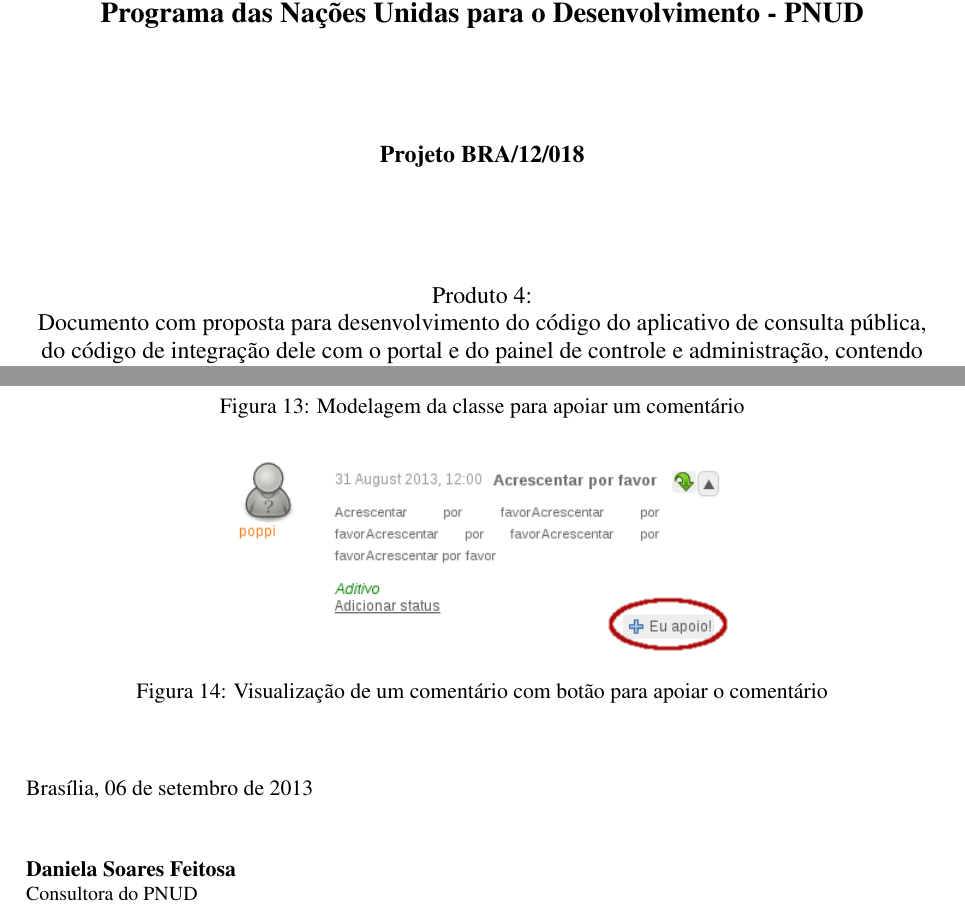
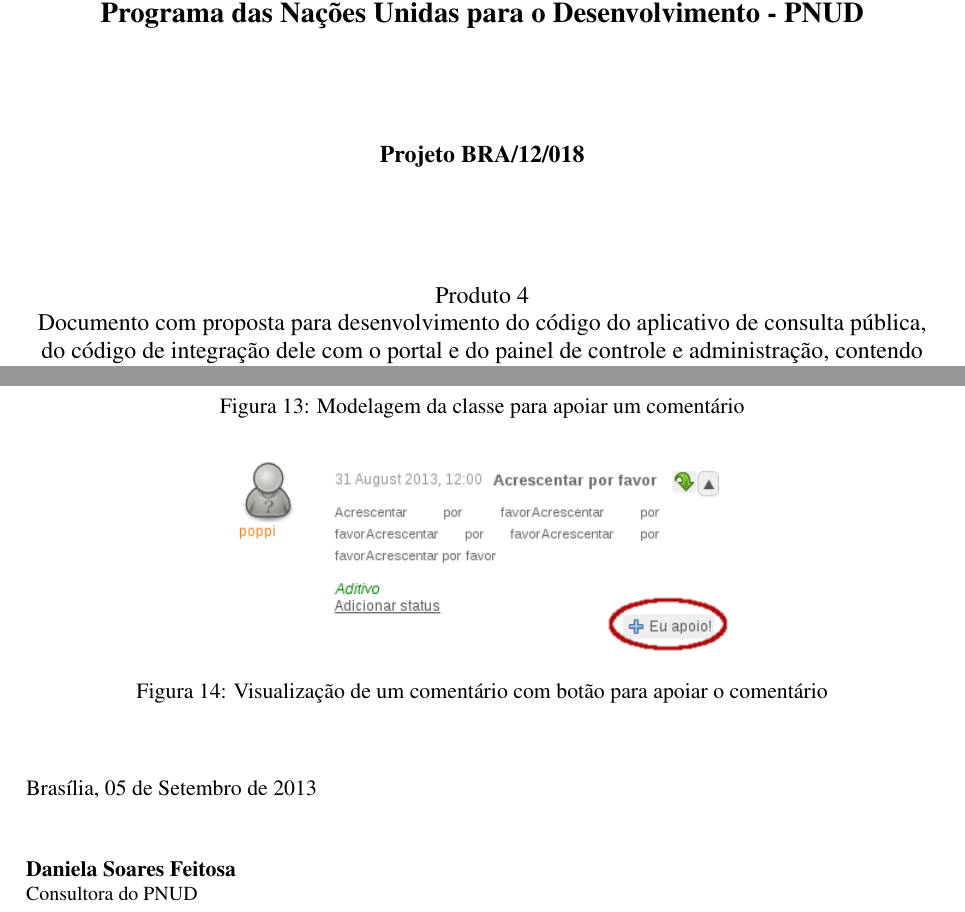
Before and after one commit to danielafeitosa/documentacao-pnud, a LaTeX document (produto4/produto4.tex): two parts of pages 1 and 14 of 23, joined at a grey line, cut so that both start at the same text. Compiled offline with pdfLaTeX.

Commit message:
Added variables to produto 4 tex
Also removed pdf file

```diff
--- a/produto4/produto4.tex
+++ b/produto4/produto4.tex
@@ -26,7 +34,10 @@
+\newcommand{\DiaEntrega}{05}
+
 \begin{document}
 \lstset{language=Ruby}
 \definecolor{light-gray}{gray}{0.95}
 \lstdefinestyle{codeFrame}{backgroundcolor=\color{light-gray},frame=lines}
+
 \begin{titlepage}
   \begin{center}
    {\Large \textbf{Secretaria-Geral da Presidência da República - SG/PR}\\
@@ -35,10 +46,7 @@ PNUD}} \\[2cm]
 
    {\large \textbf{Projeto BRA/12/018}}\\[2cm]
 
-   {\large {Produto 4:\\
-     Documento com proposta para desenvolvimento do
-     código do aplicativo de consulta pública, do código de
-     integração dele com o portal e do painel de controle e
-     administração, contendo exemplos e códigos.}}\\[5cm]
+   {\large {\ProductNumber \\
+     \ProductDescription}}\\[5cm]
 
    \begin{minipage}{\textwidth}
@@ -517,8 +525,8 @@ sistematização das contribuições da sociedade.\\[1cm]
 Sem mais nada a acrescentar, coloco-me à disposição.\\[1cm]
 
 \begin{minipage}{\textwidth}
-  Brasília, 06 de setembro de 2013\\[1cm]
-  \textbf{Daniela Soares Feitosa}\\
+  Brasília, \DiaEntrega \ de \MesEntrega\\[1cm]
+  \textbf{\MyName}\\
   \small Consultora do PNUD
 \end{minipage}
 
```
Also changed, not shown: produto4/produto4.pdf (deleted), produto4/produto4.tex (14 more changed lines).
